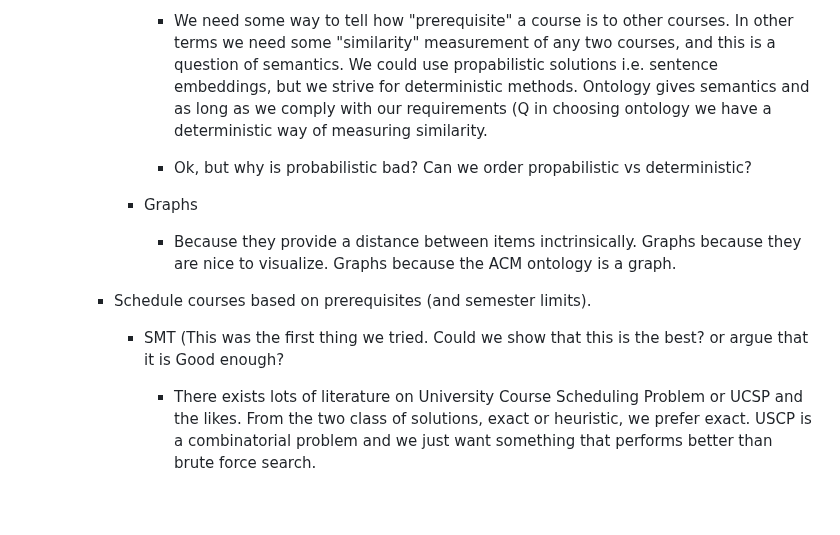
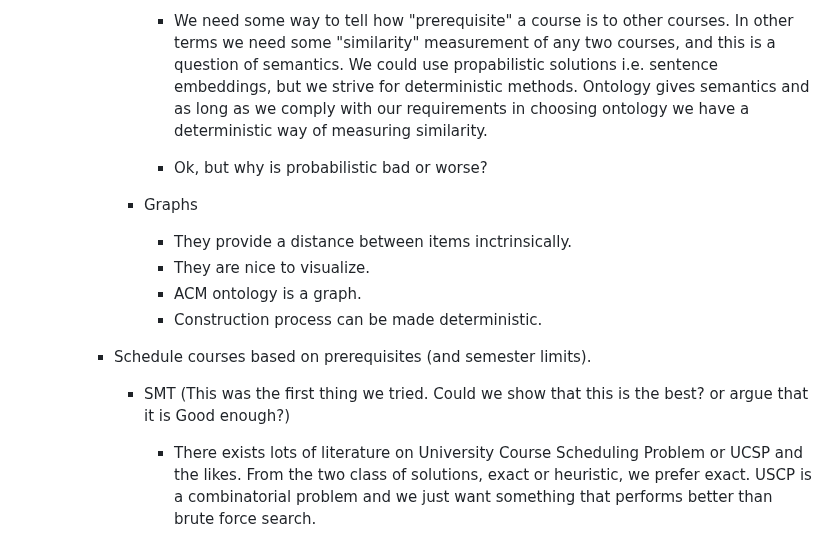
Before and after one commit to teemupaloniemi/gronto, a Markdown page: README.md, the part around the change. GitHub-like rendering; blank space fills up the shorter version.

Commit message:
doc: Update.

```diff
--- a/README.md
+++ b/README.md
@@ -146,23 +146,23 @@ solvers](https://en.wikipedia.org/wiki/Satisfiability_modulo_theories).
                  measurement of any two courses, and this is a question of
                  semantics. We could use propabilistic solutions i.e. sentence
                  embeddings, but we strive for deterministic methods. Ontology
-                 gives semantics and as long as we comply with our requirements (Q
+                 gives semantics and as long as we comply with our requirements
                  in choosing ontology we have a deterministic way of measuring
                  similarity.
 
-               - Ok, but why is probabilistic bad? Can we order propabilistic vs
-                 deterministic?
+               - Ok, but why is probabilistic bad or worse?
 
            - Graphs
 
-               - Because they provide a distance between items inctrinsically.
-                 Graphs because they are nice to visualize. Graphs because the
-                 ACM ontology is a graph.
+               - They provide a distance between items inctrinsically.
+               - They are nice to visualize.
+               - ACM ontology is a graph.
+               - Construction process can be made deterministic.
 
        - Schedule courses based on prerequisites (and semester limits).
 
            - SMT (This was the first thing we tried. Could we show that this is
-             the best? or argue that it is Good enough?
+             the best? or argue that it is Good enough?)
 
                - There exists lots of literature on University Course
                  Scheduling Problem or UCSP and the likes. From the two class
```
